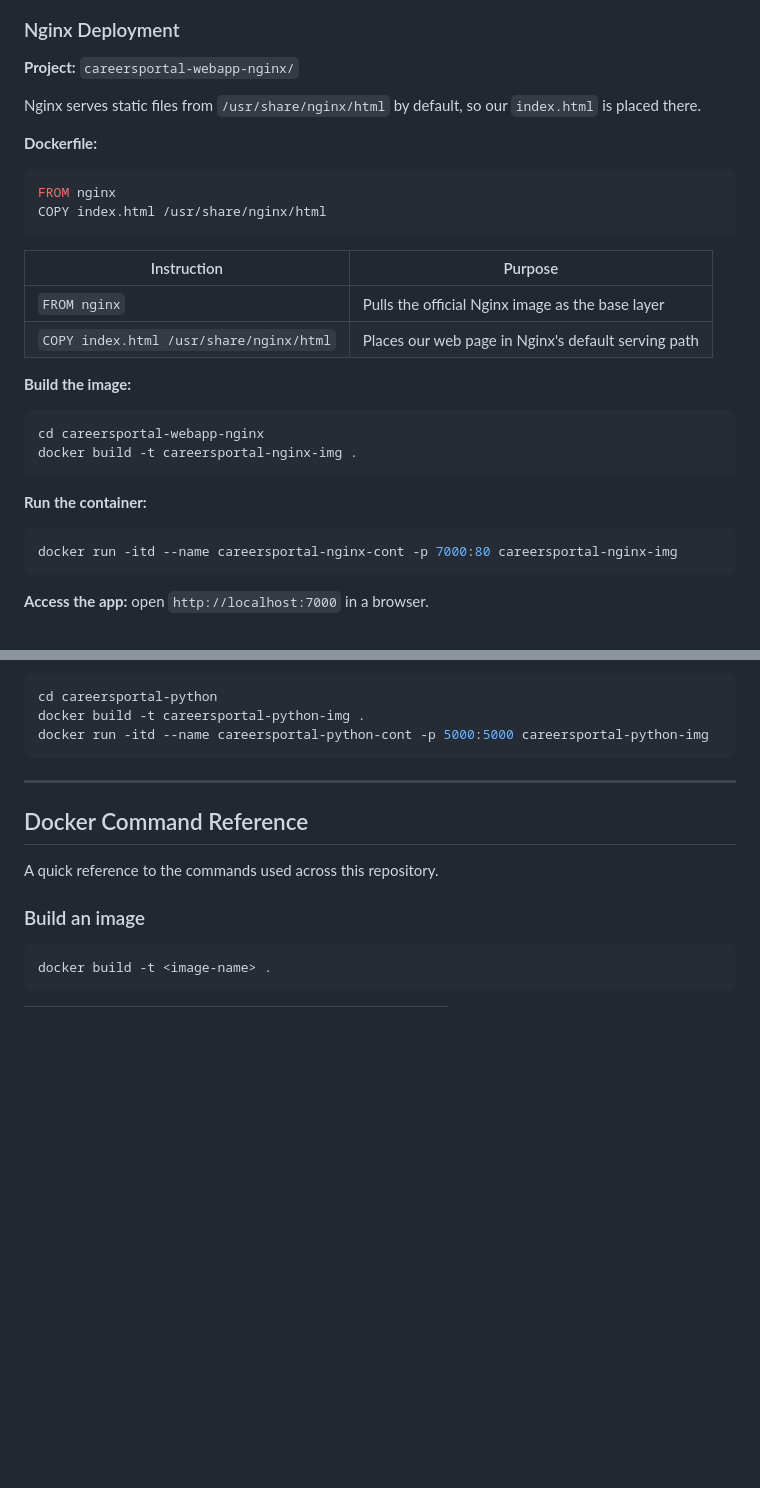
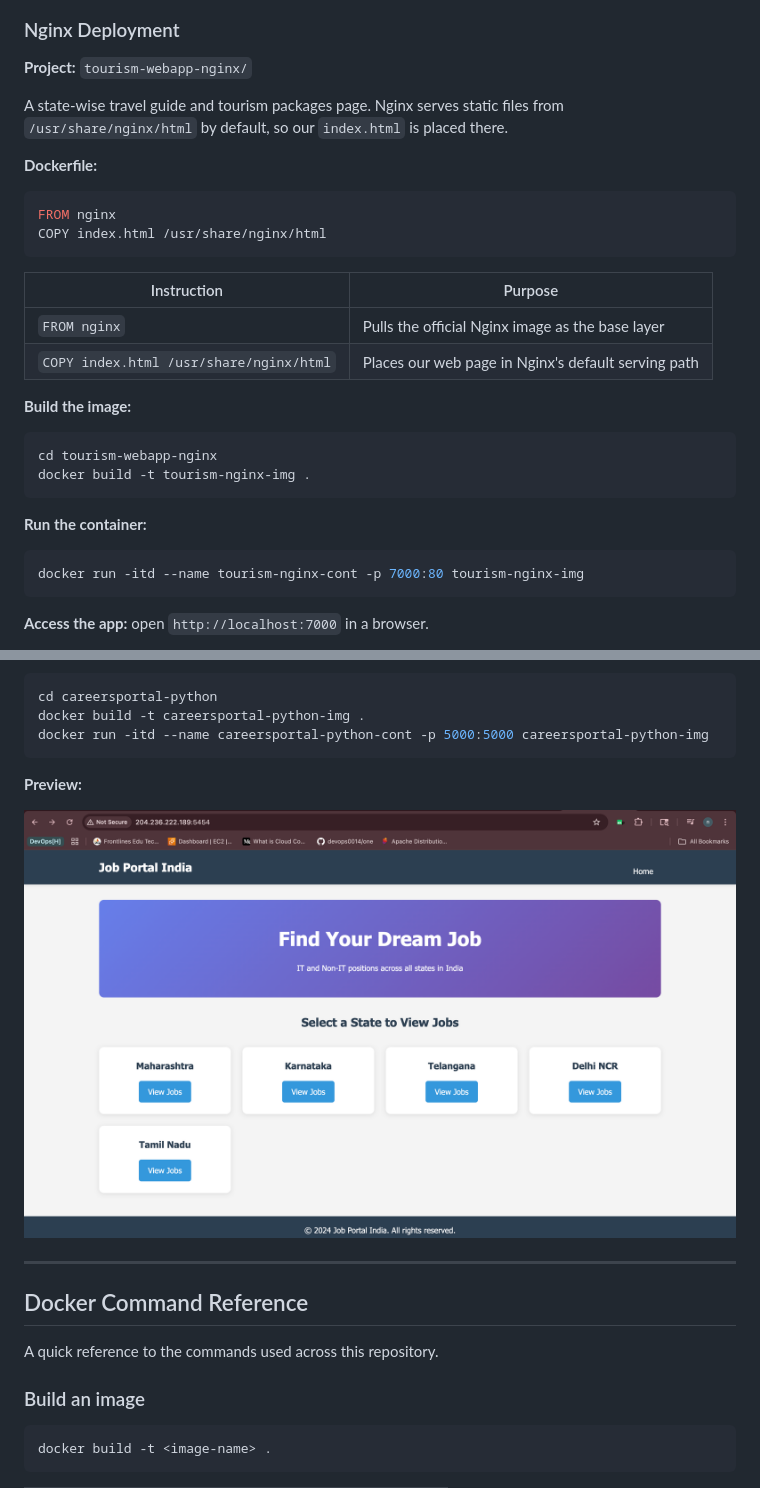
Before and after one commit to nikhilsaishankar/Containerized-web-apps, a Markdown page: README.md, 2 parts joined by grey strips. Drawn GitHub-style; pictures changed too: docs/images/backend/careersportal-python.png (added); blank space fills up the shorter version.

Commit message:
attached images

````diff
--- a/README.md
+++ b/README.md
@@ -137,8 +141,8 @@ docker run -itd --name metalmatrix-cont -p 6000:80 metalmatrix-img
 ### Nginx Deployment
 
-**Project:** `careersportal-webapp-nginx/`
+**Project:** `tourism-webapp-nginx/`
 
-Nginx serves static files from `/usr/share/nginx/html` by default, so our `index.html` is placed there.
+A state-wise travel guide and tourism packages page. Nginx serves static files from `/usr/share/nginx/html` by default, so our `index.html` is placed there.
 
 **Dockerfile:**
 
@@ -155,14 +159,14 @@ COPY index.html /usr/share/nginx/html
 **Build the image:**
 
 ```bash
-cd careersportal-webapp-nginx
-docker build -t careersportal-nginx-img .
+cd tourism-webapp-nginx
+docker build -t tourism-nginx-img .
 ```
 
 **Run the container:**
 
 ```bash
-docker run -itd --name careersportal-nginx-cont -p 7000:80 careersportal-nginx-img
+docker run -itd --name tourism-nginx-cont -p 7000:80 tourism-nginx-img
 ```
 
 **Access the app:** open `http://localhost:7000` in a browser.
@@ -267,6 +281,10 @@ cd careersportal-python
 docker build -t careersportal-python-img .
 docker run -itd --name careersportal-python-cont -p 5000:5000 careersportal-python-img
 ```
+
+**Preview:**
+
+![Careers Portal Python App](docs/images/backend/careersportal-python.png)
 
 ---
 
````
Also changed, not shown: other parts of README.md (+18 -4 lines), 4 other files.
